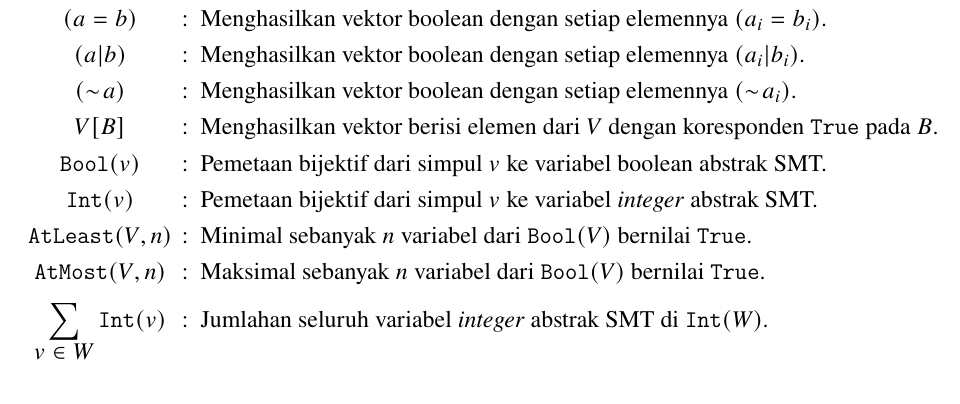
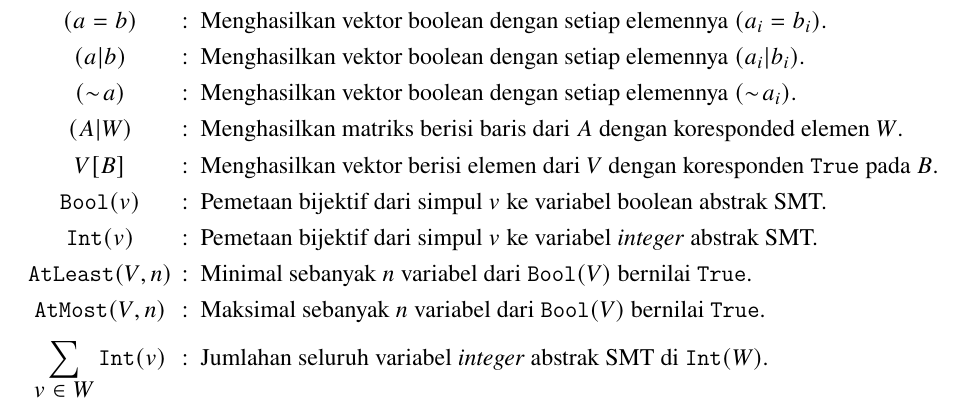
Before and after one commit to wijayarakhmat98/tugas-akhir, a LaTeX thesis (book.tex, which reads frontmatter/list-of-symbols.tex): part of page 14 of 60, cut so that both start at the same text. Compiled offline with pdfLaTeX.

Commit message:
Add matrix filter symbol

```diff
--- a/frontmatter/list-of-symbols.tex
+++ b/frontmatter/list-of-symbols.tex
@@ -71,6 +71,8 @@
 
 		\((\sim\!a)\) &:& Menghasilkan vektor boolean dengan setiap elemennya \((\sim\!a_i)\). \\
 
+		\((A|W)\) &:& Menghasilkan matriks berisi baris dari \(A\) dengan koresponded elemen \(W\). \\
+
 		\(V[B]\) &:& Menghasilkan vektor berisi elemen dari \(V\) dengan koresponden \(\True\) pada \(B\). \\
 
 		\(\boolmap(v)\) &:& Pemetaan bijektif dari simpul \(v\) ke variabel boolean abstrak SMT. \\
```
